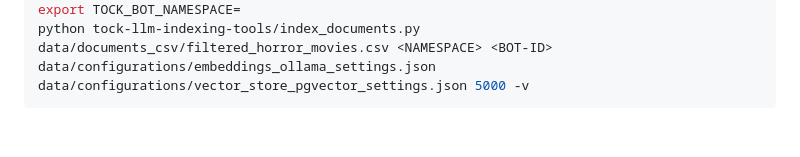
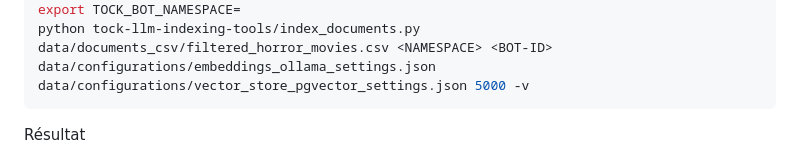
Before and after one commit to pi-2r/devfest2024-tock-studio-IA-Gen, a Markdown page: step2_2.md, the part around one of its changes. GitHub-like rendering; blank space fills up the shorter version.

````diff
--- a/step2_2.md
+++ b/step2_2.md
@@ -172,4 +172,5 @@ export TOCK_BOT_NAMESPACE=
 python tock-llm-indexing-tools/index_documents.py data/documents_csv/filtered_horror_movies.csv <NAMESPACE> <BOT-ID> data/configurations/embeddings_ollama_settings.json data/configurations/vector_store_pgvector_settings.json 5000 -v
 ```
 
+Résultat
 
````
Also changed, not shown: other parts of step2_2.md (+1 -0 lines).
